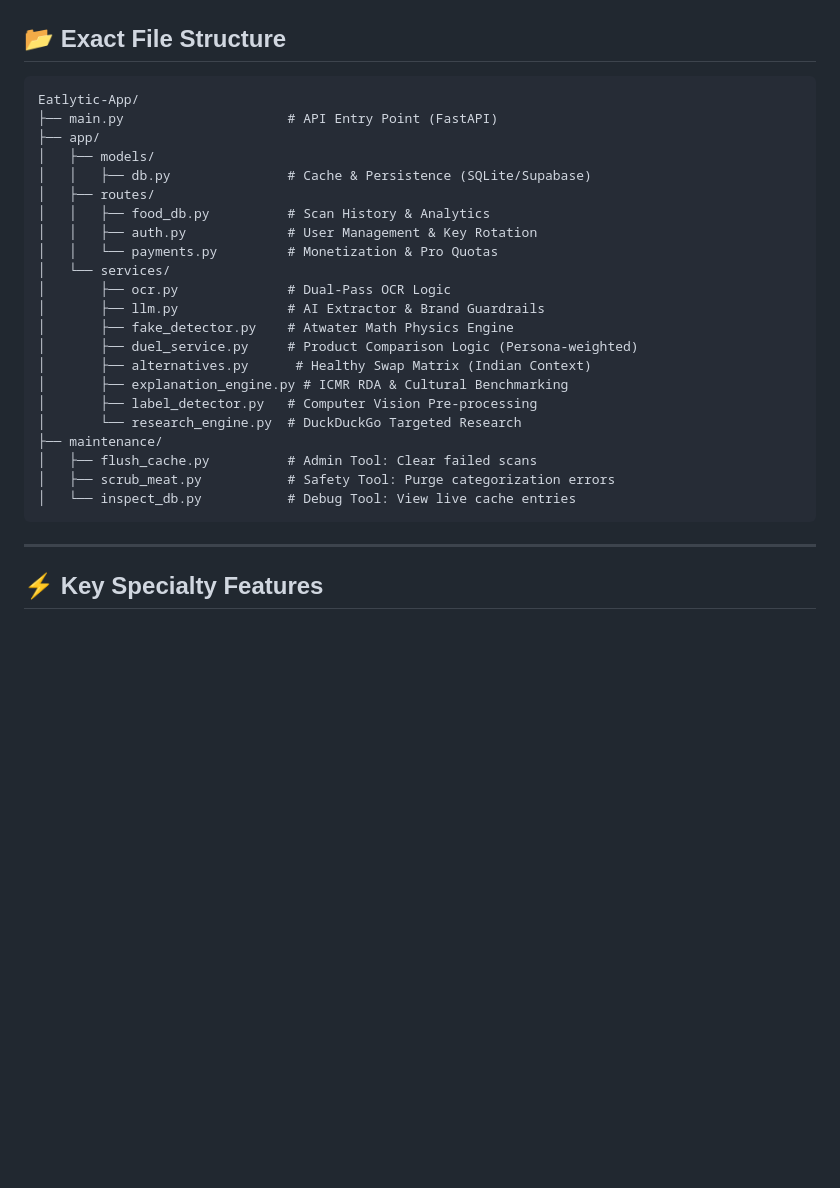
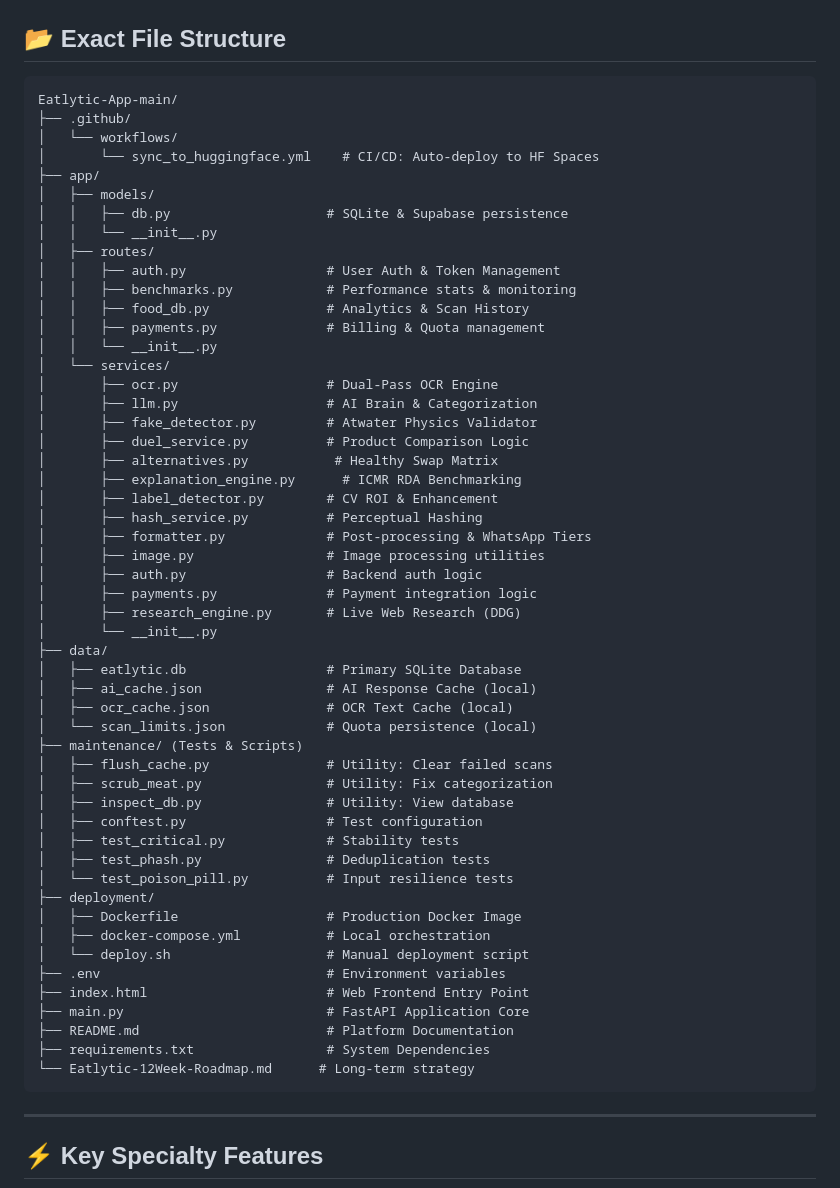
Before and after one commit to shaikhsarib/Eatlytic-App, a Markdown page: README.md, the part around the change. Rendered like a GitHub page; blank space fills up the shorter version.

Commit message:
docs: 100% exhaustive file tree documentation matching workspace

````diff
--- a/README.md
+++ b/README.md
@@ -31,28 +31,58 @@ To handle high-resolution photos and blurry WhatsApp thumbnails, the engine uses
 ## 📂 Exact File Structure
 
 ```text
-Eatlytic-App/
-├── main.py                     # API Entry Point (FastAPI)
+Eatlytic-App-main/
+├── .github/
+│   └── workflows/
+│       └── sync_to_huggingface.yml    # CI/CD: Auto-deploy to HF Spaces
 ├── app/
 │   ├── models/
-│   │   ├── db.py               # Cache & Persistence (SQLite/Supabase)
+│   │   ├── db.py                    # SQLite & Supabase persistence
+│   │   └── __init__.py
 │   ├── routes/
-│   │   ├── food_db.py          # Scan History & Analytics
-│   │   ├── auth.py             # User Management & Key Rotation
-│   │   └── payments.py         # Monetization & Pro Quotas
+│   │   ├── auth.py                  # User Auth & Token Management
+│   │   ├── benchmarks.py            # Performance stats & monitoring
+│   │   ├── food_db.py               # Analytics & Scan History
+│   │   ├── payments.py              # Billing & Quota management
+│   │   └── __init__.py
 │   └── services/
-│       ├── ocr.py              # Dual-Pass OCR Logic
-│       ├── llm.py              # AI Extractor & Brand Guardrails
-│       ├── fake_detector.py    # Atwater Math Physics Engine
-│       ├── duel_service.py     # Product Comparison Logic (Persona-weighted)
-│       ├── alternatives.py      # Healthy Swap Matrix (Indian Context)
-│       ├── explanation_engine.py # ICMR RDA & Cultural Benchmarking
-│       ├── label_detector.py   # Computer Vision Pre-processing
-│       └── research_engine.py  # DuckDuckGo Targeted Research
-├── maintenance/
-│   ├── flush_cache.py          # Admin Tool: Clear failed scans
-│   ├── scrub_meat.py           # Safety Tool: Purge categorization errors
-│   └── inspect_db.py           # Debug Tool: View live cache entries
+│       ├── ocr.py                   # Dual-Pass OCR Engine
+│       ├── llm.py                   # AI Brain & Categorization
+│       ├── fake_detector.py         # Atwater Physics Validator
+│       ├── duel_service.py          # Product Comparison Logic
+│       ├── alternatives.py           # Healthy Swap Matrix
+│       ├── explanation_engine.py      # ICMR RDA Benchmarking
+│       ├── label_detector.py        # CV ROI & Enhancement
+│       ├── hash_service.py          # Perceptual Hashing
+│       ├── formatter.py             # Post-processing & WhatsApp Tiers
+│       ├── image.py                 # Image processing utilities
+│       ├── auth.py                  # Backend auth logic
+│       ├── payments.py              # Payment integration logic
+│       ├── research_engine.py       # Live Web Research (DDG)
+│       └── __init__.py
+├── data/
+│   ├── eatlytic.db                  # Primary SQLite Database
+│   ├── ai_cache.json                # AI Response Cache (local)
+│   ├── ocr_cache.json               # OCR Text Cache (local)
+│   └── scan_limits.json             # Quota persistence (local)
+├── maintenance/ (Tests & Scripts)
+│   ├── flush_cache.py               # Utility: Clear failed scans
+│   ├── scrub_meat.py                # Utility: Fix categorization
+│   ├── inspect_db.py                # Utility: View database
+│   ├── conftest.py                  # Test configuration
+│   ├── test_critical.py             # Stability tests
+│   ├── test_phash.py                # Deduplication tests
+│   └── test_poison_pill.py          # Input resilience tests
+├── deployment/
+│   ├── Dockerfile                   # Production Docker Image
+│   ├── docker-compose.yml           # Local orchestration
+│   └── deploy.sh                    # Manual deployment script
+├── .env                             # Environment variables
+├── index.html                       # Web Frontend Entry Point
+├── main.py                          # FastAPI Application Core
+├── README.md                        # Platform Documentation
+├── requirements.txt                 # System Dependencies
+└── Eatlytic-12Week-Roadmap.md      # Long-term strategy
 ```
 
 ---
````
